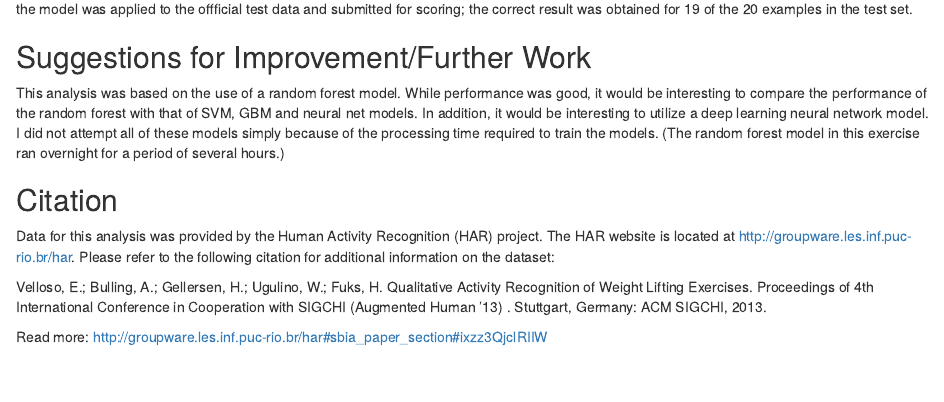
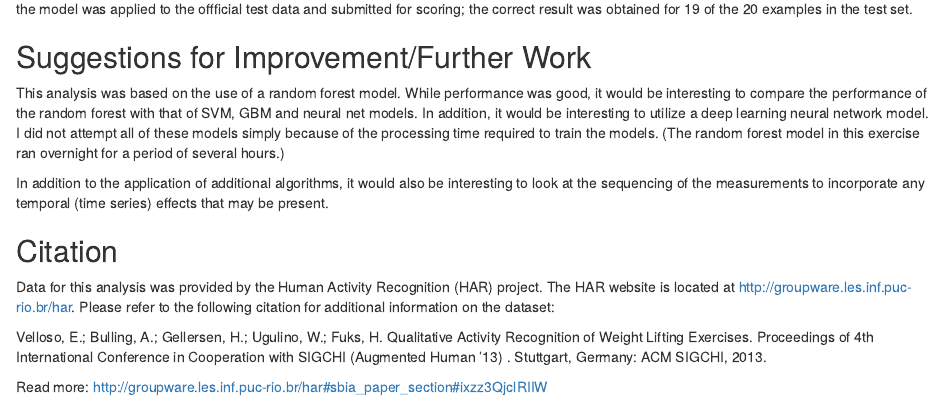
Before and after one commit to billcary/coursera_practical_machine_learning, an R Markdown document (pml_project.rmd): the page in a window 1100 px wide, from 5940 px down. Rendered offline with R 4.5, knitr and Pandoc, with nearby package versions; some code elsewhere in the file could not run offline.

Commit message:
Updates to "Further Improvements"

```diff
--- a/pml_project.rmd
+++ b/pml_project.rmd
@@ -279,6 +279,10 @@ all of these models simply because of the processing time required to train
 the models.  (The random forest model in this exercise ran overnight for a
 period of several hours.)
 
+In addition to the application of additional algorithms, it would also be
+interesting to look at the sequencing of the measurements to incorporate any
+temporal (time series) effects that may be present.
+
 ## Citation
 Data for this analysis was provided by the Human Activity Recognition (HAR) project. The HAR website is located at http://groupware.les.inf.puc-rio.br/har. Please refer to the following citation for additional information on the dataset:
 
```
